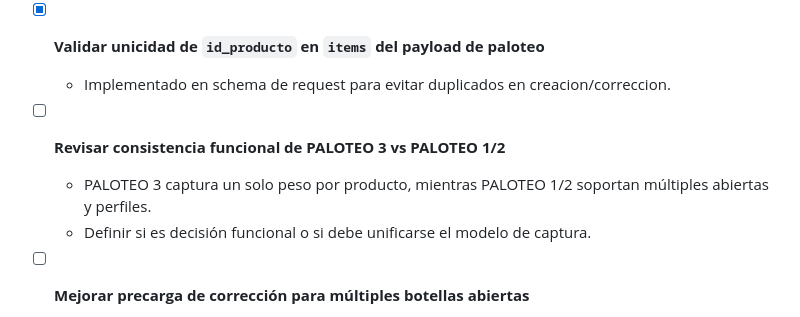
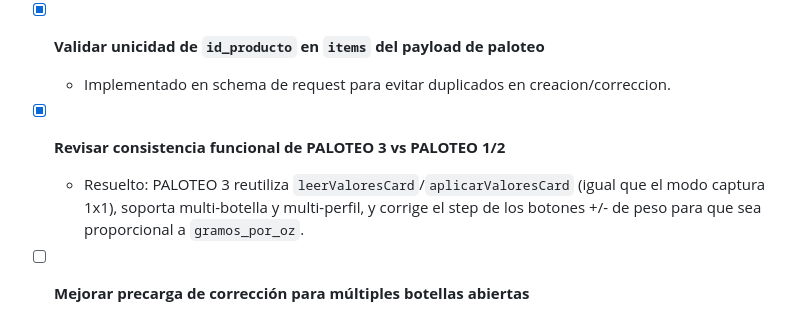
Before and after one commit to berprado/erpapi, a Markdown page: TODO.md, the part around the change. Rendered like a GitHub page.

Commit message:
ACTUALIZA TODO.md: marca consistencia PALOTEO 3 como resuelta
El commit f530663 ya unifico el modelo de captura de PALOTEO 3 con
PALOTEO 1/2 (multi-botella, multi-perfil, step proporcional). El item
de precarga de correccion para multiples botellas abiertas sigue
pendiente y se deja sin marcar.

Co-Authored-By: Claude Sonnet 4.6 <noreply@anthropic.com>

```diff
--- a/TODO.md
+++ b/TODO.md
@@ -52,9 +52,8 @@
 - [x] **Validar unicidad de `id_producto` en `items` del payload de paloteo**
   - Implementado en schema de request para evitar duplicados en creacion/correccion.
 
-- [ ] **Revisar consistencia funcional de PALOTEO 3 vs PALOTEO 1/2**
-  - PALOTEO 3 captura un solo peso por producto, mientras PALOTEO 1/2 soportan múltiples abiertas y perfiles.
-  - Definir si es decisión funcional o si debe unificarse el modelo de captura.
+- [x] **Revisar consistencia funcional de PALOTEO 3 vs PALOTEO 1/2**
+  - Resuelto: PALOTEO 3 reutiliza `leerValoresCard`/`aplicarValoresCard` (igual que el modo captura 1x1), soporta multi-botella y multi-perfil, y corrige el step de los botones +/- de peso para que sea proporcional a `gramos_por_oz`.
 
 - [ ] **Mejorar precarga de corrección para múltiples botellas abiertas**
   - Actualmente se repone solo el primer peso/perfil; evaluar restauración completa de todas las entradas capturadas.
```
